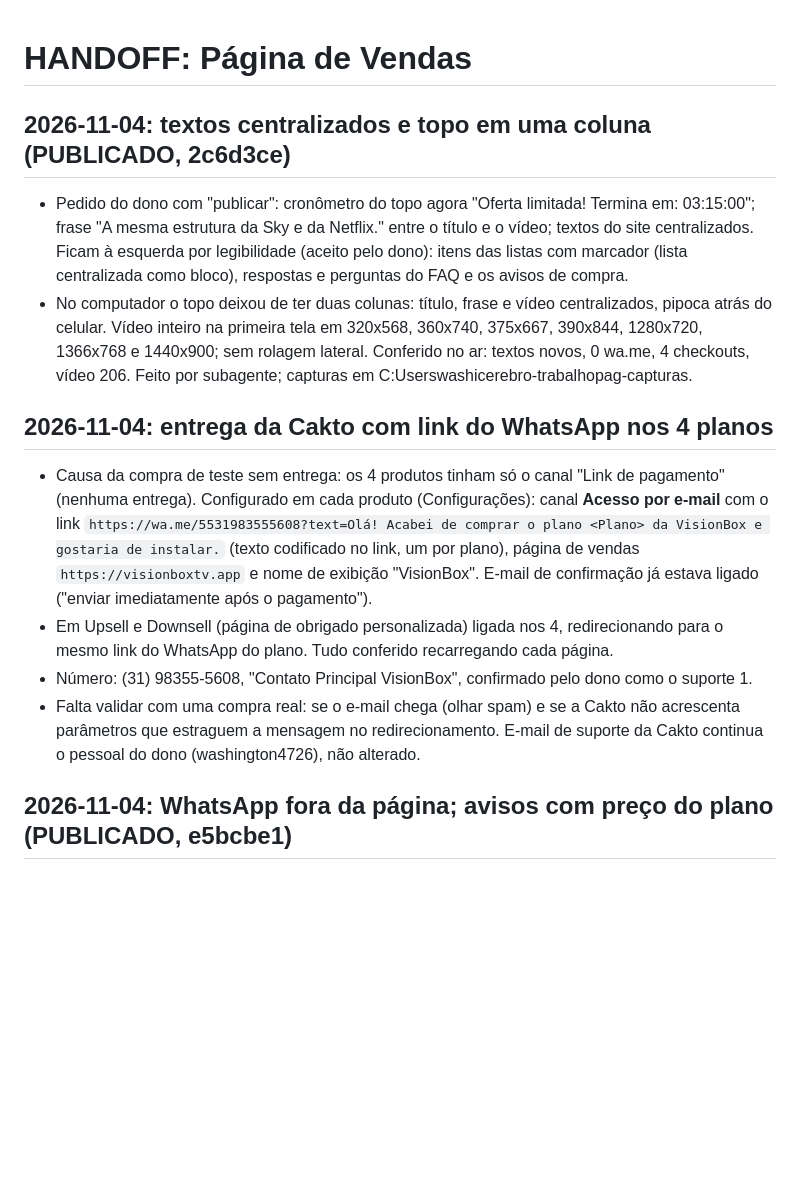
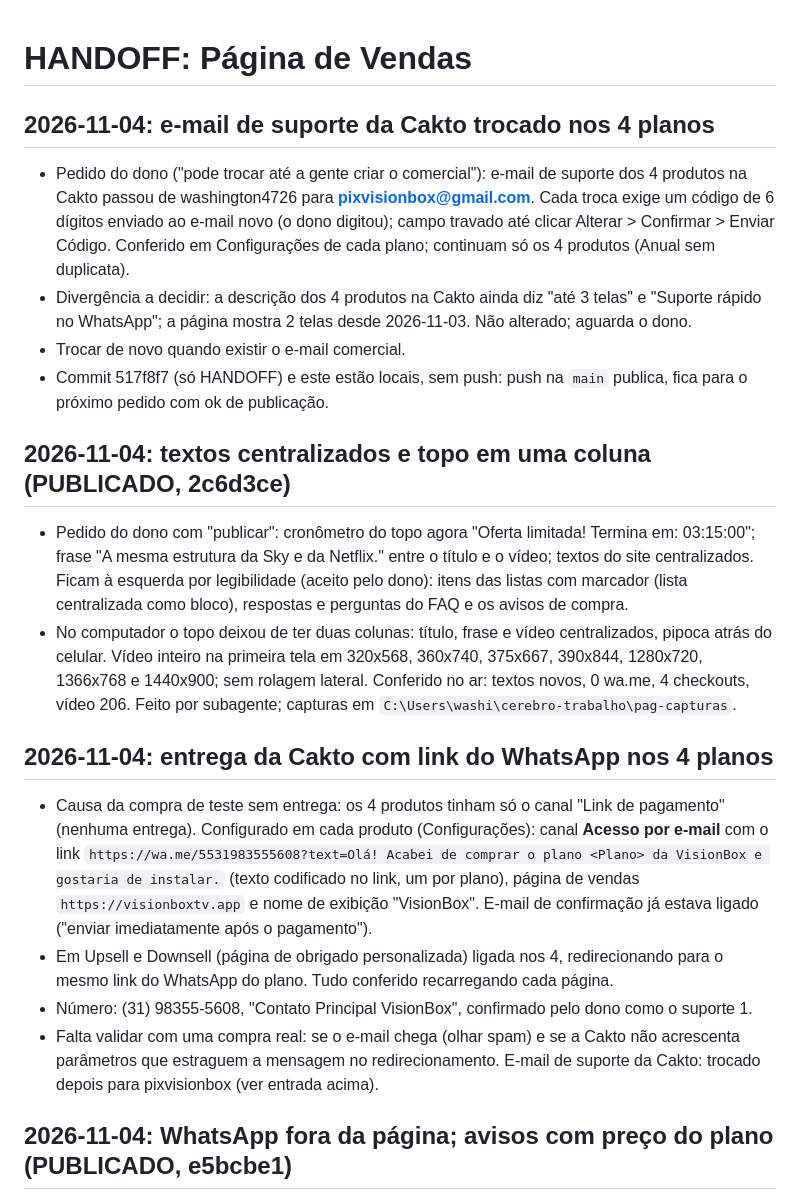
Before and after one commit to visionboxtv/pagina-de-vendas, a Markdown page: HANDOFF.md, the part around the change. GitHub-like rendering; blank space fills up the shorter version.

Commit message:
HANDOFF: e-mail de suporte da Cakto trocado nos 4 planos
Co-Authored-By: Claude Opus 5.5 <noreply@anthropic.com>

```diff
--- a/HANDOFF.md
+++ b/HANDOFF.md
@@ -1,14 +1,20 @@
 # HANDOFF: Página de Vendas
+
+## 2026-11-04: e-mail de suporte da Cakto trocado nos 4 planos
+- Pedido do dono ("pode trocar até a gente criar o comercial"): e-mail de suporte dos 4 produtos na Cakto passou de washington4726 para **pixvisionbox@gmail.com**. Cada troca exige um código de 6 dígitos enviado ao e-mail novo (o dono digitou); campo travado até clicar Alterar > Confirmar > Enviar Código. Conferido em Configurações de cada plano; continuam só os 4 produtos (Anual sem duplicata).
+- Divergência a decidir: a descrição dos 4 produtos na Cakto ainda diz "até 3 telas" e "Suporte rápido no WhatsApp"; a página mostra 2 telas desde 2026-11-03. Não alterado; aguarda o dono.
+- Trocar de novo quando existir o e-mail comercial.
+- Commit 517f8f7 (só HANDOFF) e este estão locais, sem push: push na `main` publica, fica para o próximo pedido com ok de publicação.
 
 ## 2026-11-04: textos centralizados e topo em uma coluna (PUBLICADO, 2c6d3ce)
 - Pedido do dono com "publicar": cronômetro do topo agora "Oferta limitada! Termina em: 03:15:00"; frase "A mesma estrutura da Sky e da Netflix." entre o título e o vídeo; textos do site centralizados. Ficam à esquerda por legibilidade (aceito pelo dono): itens das listas com marcador (lista centralizada como bloco), respostas e perguntas do FAQ e os avisos de compra.
-- No computador o topo deixou de ter duas colunas: título, frase e vídeo centralizados, pipoca atrás do celular. Vídeo inteiro na primeira tela em 320x568, 360x740, 375x667, 390x844, 1280x720, 1366x768 e 1440x900; sem rolagem lateral. Conferido no ar: textos novos, 0 wa.me, 4 checkouts, vídeo 206. Feito por subagente; capturas em C:Userswashicerebro-trabalhopag-capturas.
+- No computador o topo deixou de ter duas colunas: título, frase e vídeo centralizados, pipoca atrás do celular. Vídeo inteiro na primeira tela em 320x568, 360x740, 375x667, 390x844, 1280x720, 1366x768 e 1440x900; sem rolagem lateral. Conferido no ar: textos novos, 0 wa.me, 4 checkouts, vídeo 206. Feito por subagente; capturas em `C:\Users\washi\cerebro-trabalho\pag-capturas`.
 
 ## 2026-11-04: entrega da Cakto com link do WhatsApp nos 4 planos
 - Causa da compra de teste sem entrega: os 4 produtos tinham só o canal "Link de pagamento" (nenhuma entrega). Configurado em cada produto (Configurações): canal **Acesso por e-mail** com o link `https://wa.me/5531983555608?text=Olá! Acabei de comprar o plano <Plano> da VisionBox e gostaria de instalar.` (texto codificado no link, um por plano), página de vendas `https://visionboxtv.app` e nome de exibição "VisionBox". E-mail de confirmação já estava ligado ("enviar imediatamente após o pagamento").
 - Em Upsell e Downsell (página de obrigado personalizada) ligada nos 4, redirecionando para o mesmo link do WhatsApp do plano. Tudo conferido recarregando cada página.
 - Número: (31) 98355-5608, "Contato Principal VisionBox", confirmado pelo dono como o suporte 1.
-- Falta validar com uma compra real: se o e-mail chega (olhar spam) e se a Cakto não acrescenta parâmetros que estraguem a mensagem no redirecionamento. E-mail de suporte da Cakto continua o pessoal do dono (washington4726), não alterado.
+- Falta validar com uma compra real: se o e-mail chega (olhar spam) e se a Cakto não acrescenta parâmetros que estraguem a mensagem no redirecionamento. E-mail de suporte da Cakto: trocado depois para pixvisionbox (ver entrada acima).
 
 ## 2026-11-04: WhatsApp fora da página; avisos com preço do plano (PUBLICADO, e5bcbe1)
 - Pedido do dono, com "pode publicar": retirados todos os links de WhatsApp para contato (botão flutuante, FAQ 07, link Contato e selo do rodapé, SAC, aviso de oferta encerrada e páginas de privacidade, termos e trocas). Contato agora só pelo e-mail pixvisionbox@gmail.com; selo virou "Suporte por e-mail". Removido o evento Contact do Pixel (não há mais link de WhatsApp). Mantidas as menções de que o acesso e o suporte pós-compra são pelo WhatsApp (planos, FAQ, termos).
```
